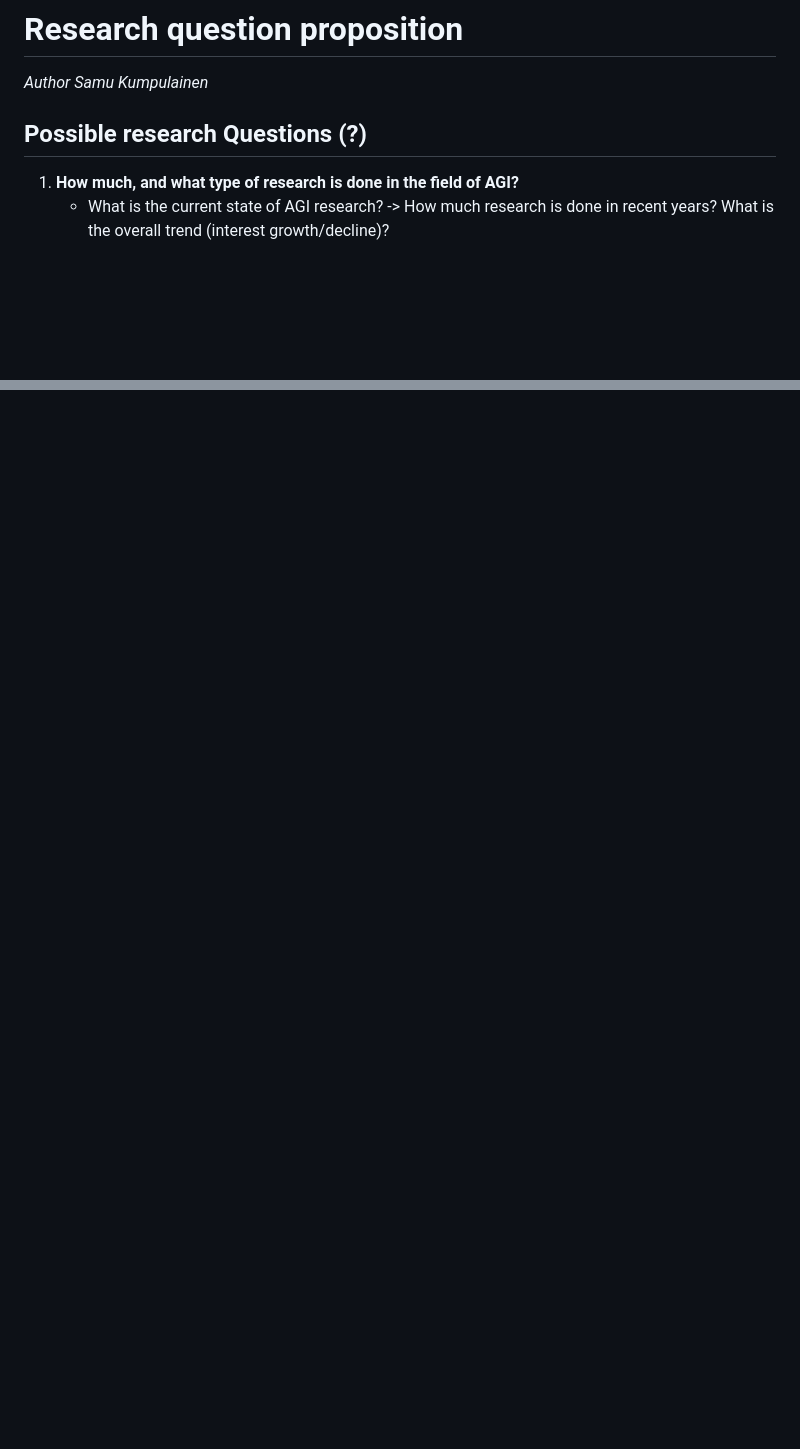
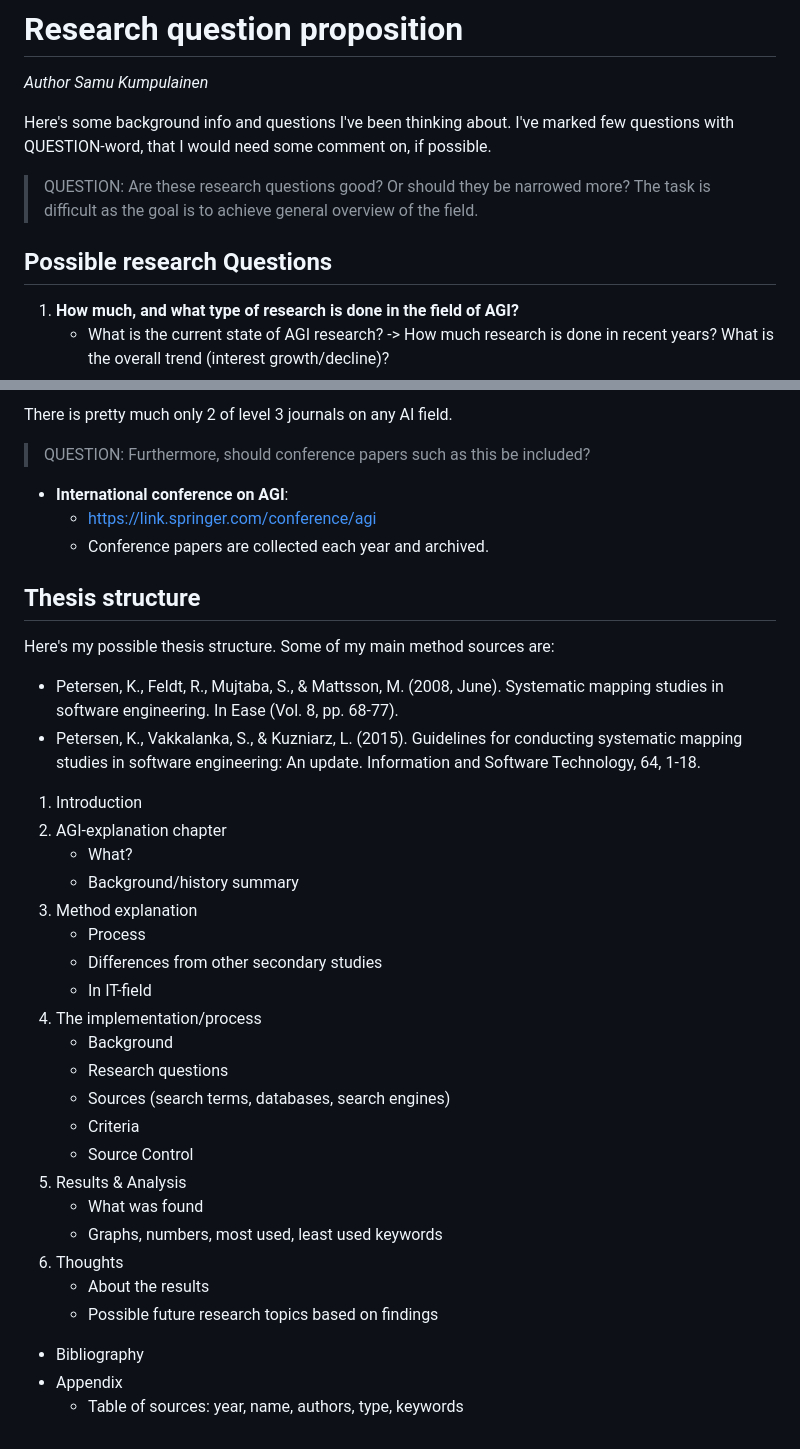
Before and after one commit to Ozame/aigrad, a Markdown page: gradu/research_questions.md, 2 parts joined by grey strips. Drawn GitHub-style; blank space fills up the shorter version.

```diff
--- a/gradu/research_questions.md
+++ b/gradu/research_questions.md
@@ -1,7 +1,11 @@
 # Research question proposition
 *Author Samu Kumpulainen*
 
-## Possible research Questions (?)
+Here's some background info and questions I've been thinking about. I've marked few questions with QUESTION-word, that I would need some comment on, if possible.
+
+> QUESTION: Are these research questions good? Or should they be narrowed more? The task is difficult as the goal is to achieve general overview of the field.
+
+## Possible research Questions
 1. **How much, and what type of research is done in the field of AGI?**
       - What is the current state of AGI research? -> How much research is done in recent years? What is the overall trend (interest growth/decline)?
       - What type of research it is (research methods, types)
@@ -36,0 +78,40 @@
+There is pretty much only 2 of level 3 journals on any AI field.
+
+> QUESTION: Furthermore, should conference papers such as this be included?
+
+  - **International conference on AGI**:
+      - https://link.springer.com/conference/agi
+      - Conference papers are collected each year and archived.
+
+
+
+## Thesis structure
+
+Here's my possible thesis structure. Some of my main method sources are:
+- Petersen, K., Feldt, R., Mujtaba, S., & Mattsson, M. (2008, June). Systematic mapping studies in software engineering. In Ease (Vol. 8, pp. 68-77).
+- Petersen, K., Vakkalanka, S., & Kuzniarz, L. (2015). Guidelines for conducting systematic mapping studies in software engineering: An update. Information and Software Technology, 64, 1-18.
+
+1. Introduction
+2. AGI-explanation chapter
+    - What?
+    - Background/history summary
+3. Method explanation
+    - Process
+    - Differences from other secondary studies
+    - In IT-field
+4. The implementation/process
+    - Background
+    - Research questions
+    - Sources (search terms, databases, search engines)
+    - Criteria
+    - Source Control
+5. Results & Analysis
+    - What was found
+    - Graphs, numbers, most used, least used keywords
+6. Thoughts
+    - About the results
+    - Possible future research topics based on findings
+
+- Bibliography
+- Appendix
+    - Table of sources: year, name, authors, type, keywords
```
Also changed, not shown: other parts of gradu/research_questions.md (+40 -3 lines), gradu/excel-2020-07-23.jpg (added), 1 other file.
